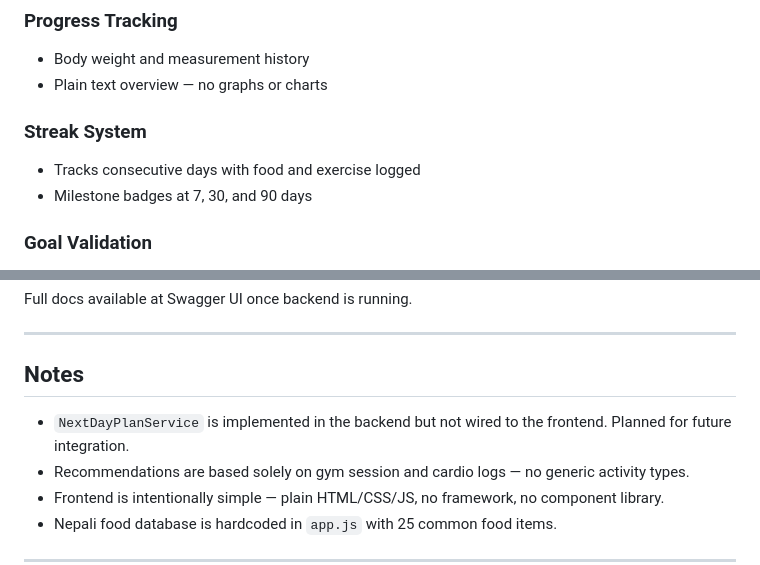
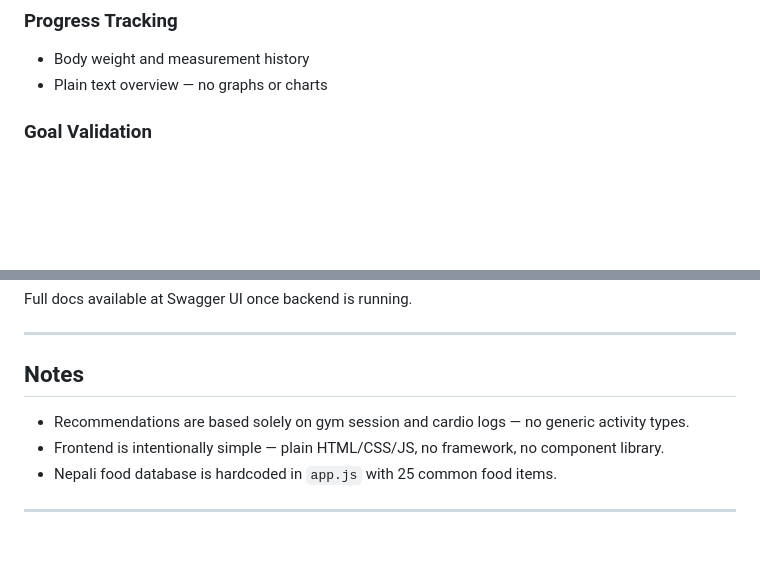
Before and after one commit to Sarthak-Lama/FitnessWebApp, a Markdown page: README.md, 2 parts joined by grey strips. Drawn GitHub-style; blank space fills up the shorter version.

Commit message:
Update README with project details and features

```diff
--- a/README.md
+++ b/README.md
@@ -81,10 +81,6 @@ A full-stack fitness tracking web application built as a 6th semester college pr
 ### Progress Tracking
 - Body weight and measurement history
 - Plain text overview — no graphs or charts
-
-### Streak System
-- Tracks consecutive days with food and exercise logged
-- Milestone badges at 7, 30, and 90 days
 
 ### Goal Validation
 - Flags unsafe goals (e.g., losing more than 1 kg/week)
@@ -189,7 +185,6 @@ Full docs available at Swagger UI once backend is running.
 
 ## Notes
 
-- `NextDayPlanService` is implemented in the backend but not wired to the frontend. Planned for future integration.
 - Recommendations are based solely on gym session and cardio logs — no generic activity types.
 - Frontend is intentionally simple — plain HTML/CSS/JS, no framework, no component library.
 - Nepali food database is hardcoded in `app.js` with 25 common food items.
```
